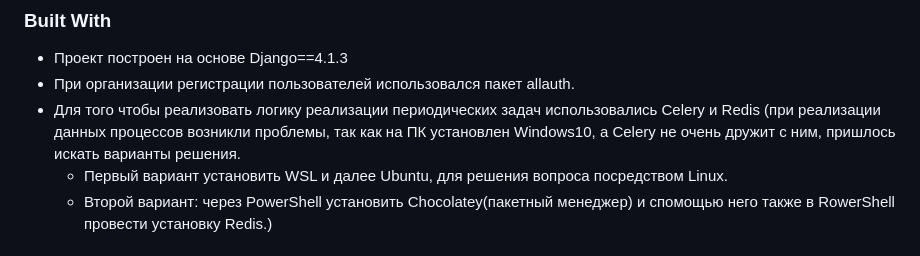
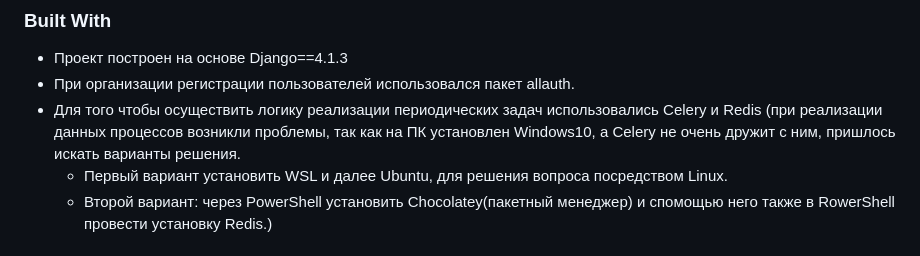
Before and after one commit to LogicalTime3457/Django_NewsPaper, a Markdown page: README.md, the part around the change. Drawn GitHub-style.

```diff
--- a/README.md
+++ b/README.md
@@ -127,7 +127,7 @@ Use the `BLANK_README.md` to get started.
 
 * Проект построен на основе Django==4.1.3
 * При организации регистрации пользователей использовался пакет allauth.
-* Для того чтобы реализовать логику реализации периодических задач использовались Celery и Redis (при реализации данных процессов возникли проблемы, так как на ПК установлен Windows10, а Celery не очень дружит с ним, пришлось искать варианты решения.
+* Для того чтобы осуществить логику реализации периодических задач использовались Celery и Redis (при реализации данных процессов возникли проблемы, так как на ПК установлен Windows10, а Celery не очень дружит с ним, пришлось искать варианты решения.
    * Первый вариант установить WSL и далее Ubuntu, для решения вопроса посредством Linux.
    * Второй вариант: через PowerShell установить Chocolatey(пакетный менеджер) и спомощью него также в RowerShell провести установку Redis.)
 
```
